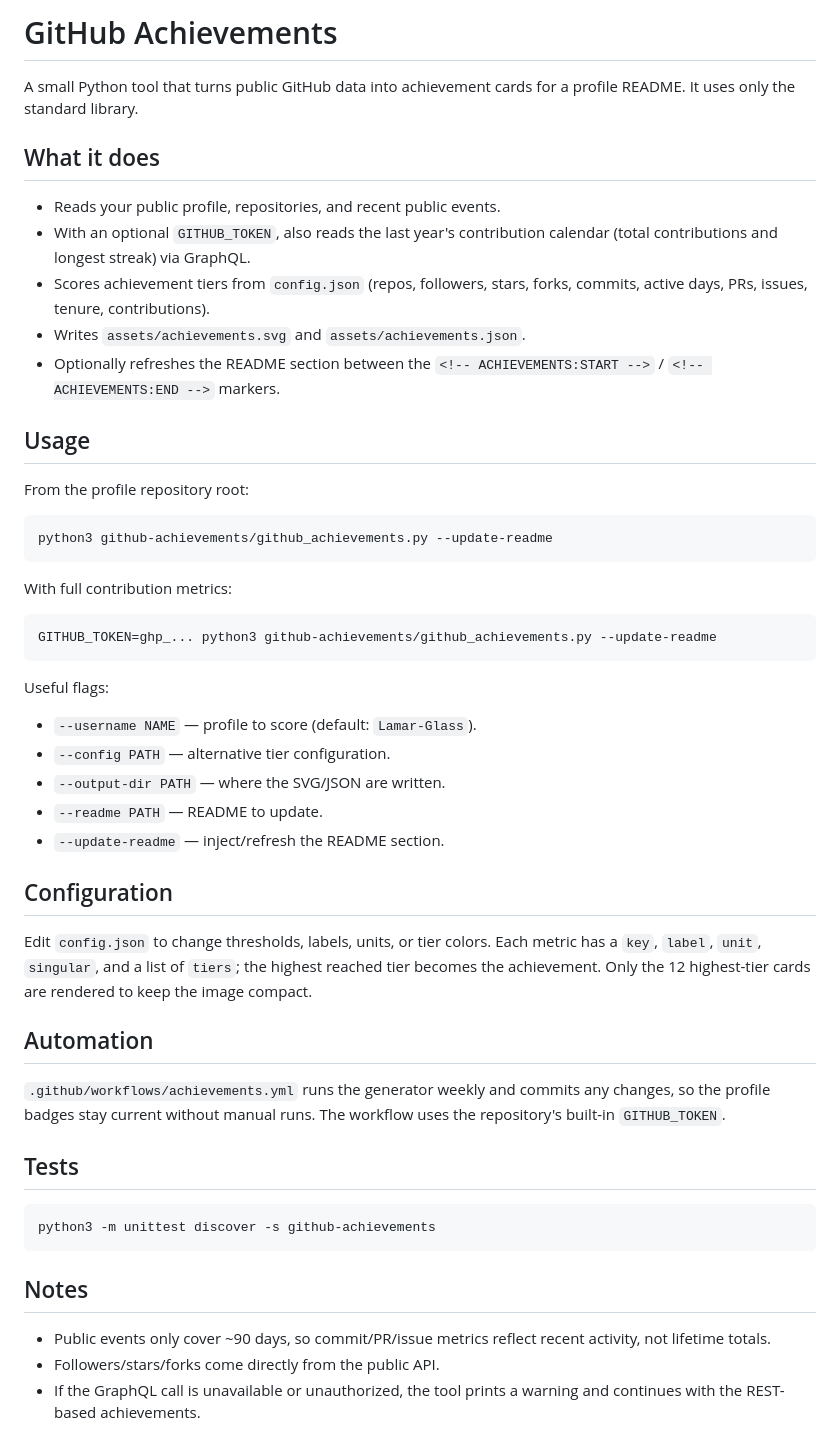
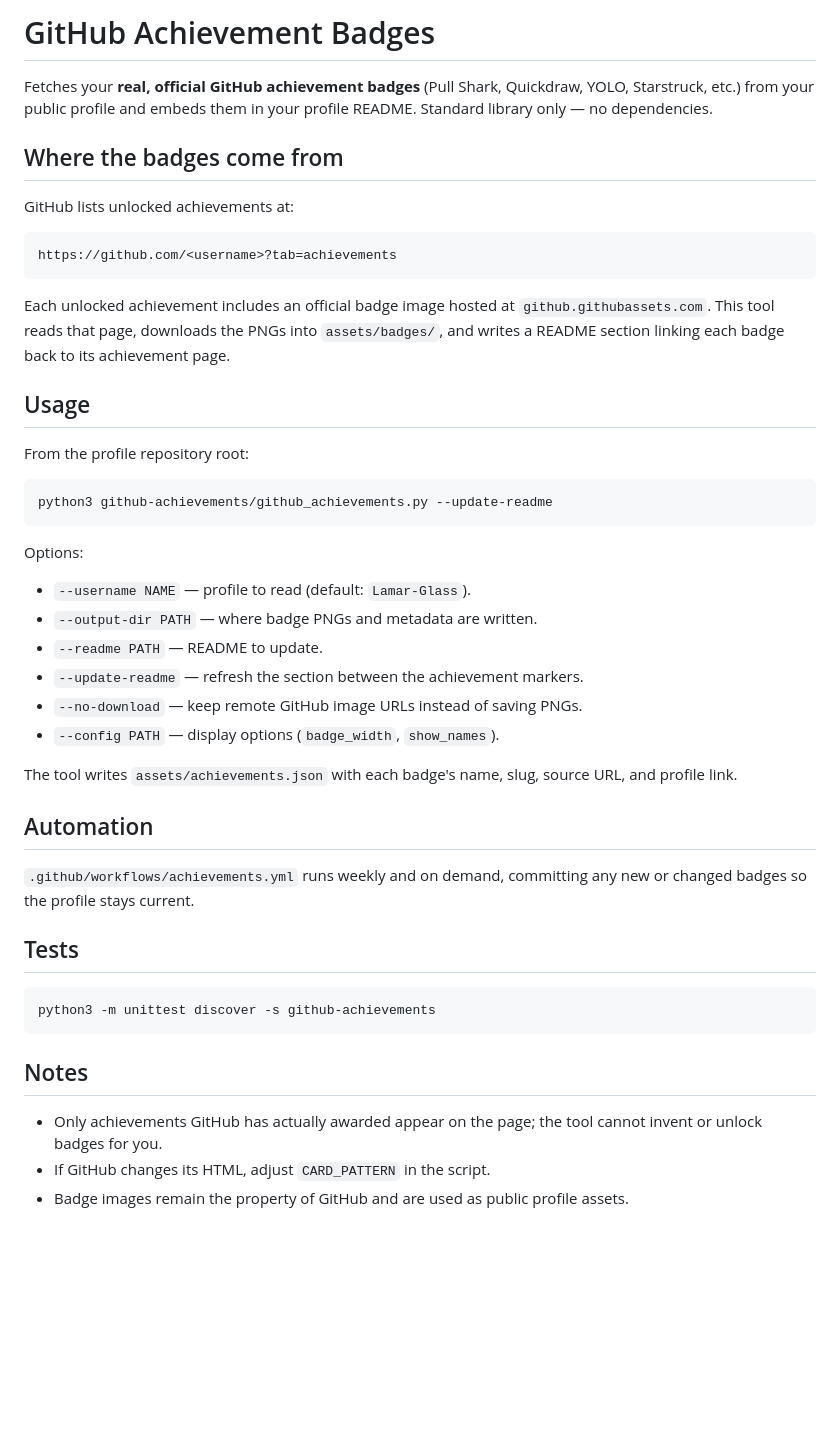
Before and after one commit to Lamar-Glass/Lamar-Glass, a Markdown page: github-achievements/README.md, the part around the change. GitHub-like rendering; blank space fills up the shorter version.

Commit message:
Fetch official GitHub achievement badges instead of generating SVG

````diff
--- a/github-achievements/README.md
+++ b/github-achievements/README.md
@@ -1,18 +1,21 @@
-# GitHub Achievements
+# GitHub Achievement Badges
 
-A small Python tool that turns public GitHub data into achievement cards for a
-profile README. It uses only the standard library.
+Fetches your **real, official GitHub achievement badges** (Pull Shark,
+Quickdraw, YOLO, Starstruck, etc.) from your public profile and embeds them in
+your profile README. Standard library only — no dependencies.
 
-## What it does
+## Where the badges come from
 
-- Reads your public profile, repositories, and recent public events.
-- With an optional `GITHUB_TOKEN`, also reads the last year's contribution
-  calendar (total contributions and longest streak) via GraphQL.
-- Scores achievement tiers from `config.json` (repos, followers, stars, forks,
-  commits, active days, PRs, issues, tenure, contributions).
-- Writes `assets/achievements.svg` and `assets/achievements.json`.
-- Optionally refreshes the README section between the
-  `<!-- ACHIEVEMENTS:START -->` / `<!-- ACHIEVEMENTS:END -->` markers.
+GitHub lists unlocked achievements at:
+
+```text
+https://github.com/<username>?tab=achievements
+```
+
+Each unlocked achievement includes an official badge image hosted at
+`github.githubassets.com`. This tool reads that page, downloads the PNGs into
+`assets/badges/`, and writes a README section linking each badge back to its
+achievement page.
 
 ## Usage
 
@@ -22,32 +25,22 @@ From the profile repository root:
 python3 github-achievements/github_achievements.py --update-readme
 ```
 
-With full contribution metrics:
+Options:
 
-```bash
-GITHUB_TOKEN=ghp_... python3 github-achievements/github_achievements.py --update-readme
-```
+- `--username NAME` — profile to read (default: `Lamar-Glass`).
+- `--output-dir PATH` — where badge PNGs and metadata are written.
+- `--readme PATH` — README to update.
+- `--update-readme` — refresh the section between the achievement markers.
+- `--no-download` — keep remote GitHub image URLs instead of saving PNGs.
+- `--config PATH` — display options (`badge_width`, `show_names`).
 
-Useful flags:
-
-- `--username NAME` — profile to score (default: `Lamar-Glass`).
-- `--config PATH` — alternative tier configuration.
-- `--output-dir PATH` — where the SVG/JSON are written.
-- `--readme PATH` — README to update.
-- `--update-readme` — inject/refresh the README section.
-
-## Configuration
-
-Edit `config.json` to change thresholds, labels, units, or tier colors. Each
-metric has a `key`, `label`, `unit`, `singular`, and a list of `tiers`; the
-highest reached tier becomes the achievement. Only the 12 highest-tier cards
-are rendered to keep the image compact.
+The tool writes `assets/achievements.json` with each badge's name, slug, source
+URL, and profile link.
 
 ## Automation
 
-`.github/workflows/achievements.yml` runs the generator weekly and commits any
-changes, so the profile badges stay current without manual runs. The workflow
-uses the repository's built-in `GITHUB_TOKEN`.
+`.github/workflows/achievements.yml` runs weekly and on demand, committing any
+new or changed badges so the profile stays current.
 
 ## Tests
 
@@ -57,8 +50,8 @@ python3 -m unittest discover -s github-achievements
 
 ## Notes
 
-- Public events only cover ~90 days, so commit/PR/issue metrics reflect recent
-  activity, not lifetime totals.
-- Followers/stars/forks come directly from the public API.
-- If the GraphQL call is unavailable or unauthorized, the tool prints a warning
-  and continues with the REST-based achievements.
+- Only achievements GitHub has actually awarded appear on the page; the tool
+  cannot invent or unlock badges for you.
+- If GitHub changes its HTML, adjust `CARD_PATTERN` in the script.
+- Badge images remain the property of GitHub and are used as public profile
+  assets.
````
Also changed, not shown: README.md (+5 -3 lines), github-achievements/assets/badges/pull-shark.png (added), github-achievements/assets/badges/quickdraw.png (added), github-achievements/assets/badges/yolo.png (added), 6 other files.
